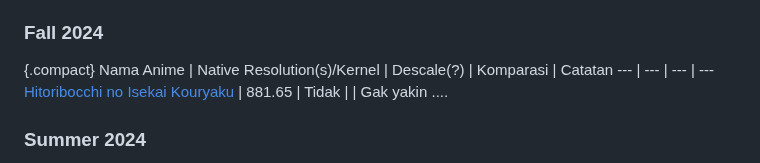
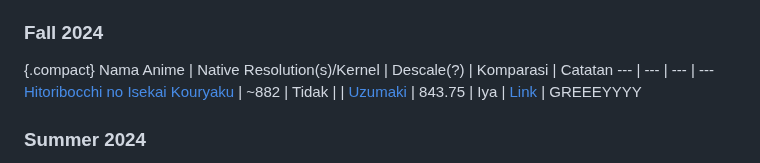
Before and after one commit to Aruh1/dedocs, a Markdown page: docs/encoding/Tahu-Tentang-Native-res.md, the part around the change. Drawn GitHub-style.

Commit message:
update uzumaki

```diff
--- a/docs/encoding/Tahu-Tentang-Native-res.md
+++ b/docs/encoding/Tahu-Tentang-Native-res.md
@@ -25,7 +25,8 @@ Pengetahuan kami tentang descale akan terus berkembang. Beberapa temuan ini mung
 {.compact}
 Nama Anime | Native Resolution(s)/Kernel | Descale(?) | Komparasi | Catatan
 ---  | --- | --- | ---
-[Hitoribocchi no Isekai Kouryaku](https://myanimelist.net/anime/57891) | 881.65 | Tidak | | Gak yakin ....
+[Hitoribocchi no Isekai Kouryaku](https://myanimelist.net/anime/57891) | ~882 | Tidak | |
+[Uzumaki](https://myanimelist.net/anime/40333) | 843.75 | Iya | [Link](https://slow.pics/c/3XMIwNkr) | GREEEYYYY
 
 ### Summer 2024
 {.compact}
```
